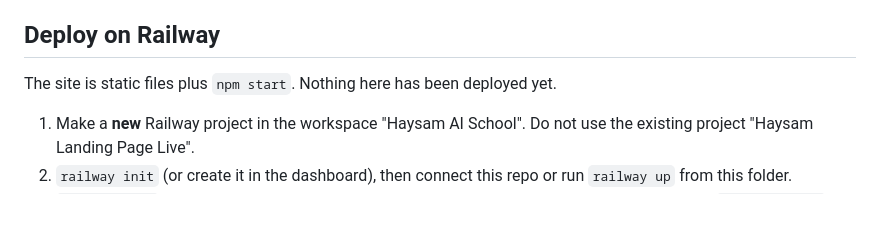
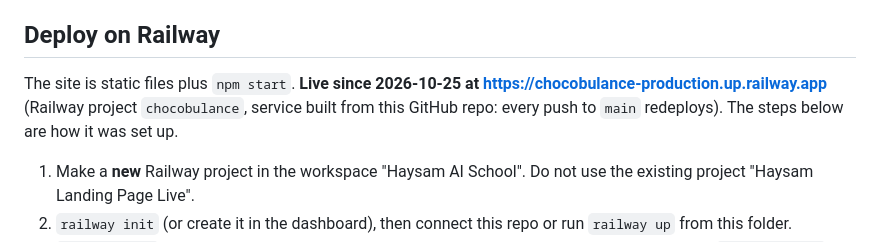
Before and after one commit to reclofounder/yebqoydi-chocobulance, a Markdown page: README.md, the part around the change. Drawn GitHub-style; blank space fills up the shorter version.

Commit message:
docs: record the Railway deployment
Co-Authored-By: Claude Opus 5.5 <noreply@anthropic.com>

```diff
--- a/README.md
+++ b/README.md
@@ -95,7 +95,7 @@ The car is three images in `public/car/`. The current ones are a placeholder (th
 
 ## Deploy on Railway
 
-The site is static files plus `npm start`. Nothing here has been deployed yet.
+The site is static files plus `npm start`. **Live since 2026-10-25 at https://chocobulance-production.up.railway.app** (Railway project `chocobulance`, service built from this GitHub repo: every push to `main` redeploys). The steps below are how it was set up.
 
 1. Make a **new** Railway project in the workspace "Haysam AI School". Do not use the existing project "Haysam Landing Page Live".
 2. `railway init` (or create it in the dashboard), then connect this repo or run `railway up` from this folder.
```
Also changed, not shown: CLAUDE.md (+12 -4 lines).
